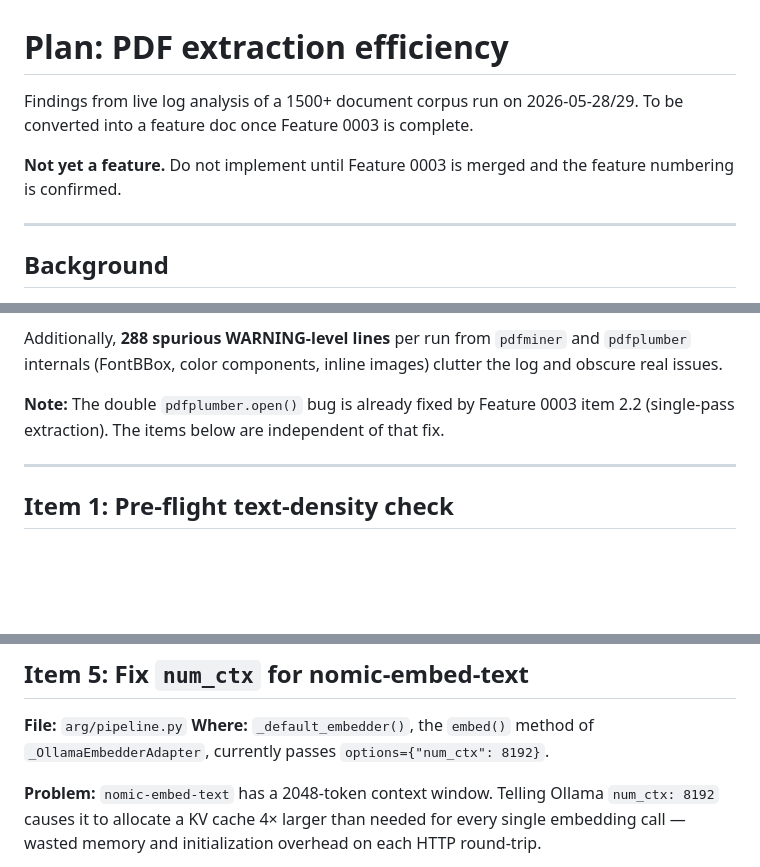
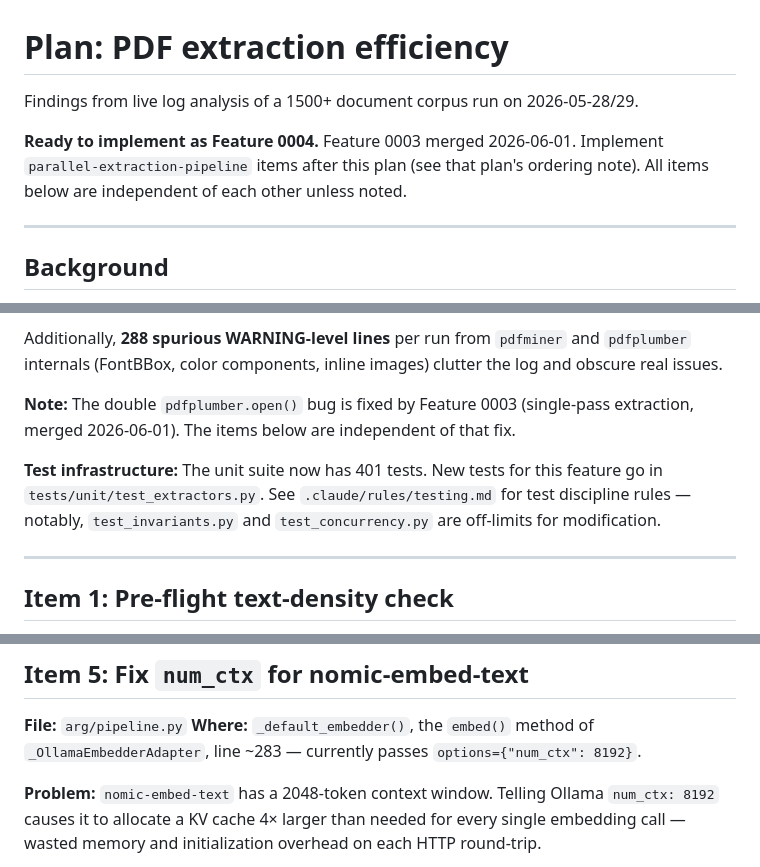
Before and after one commit to AndysWorth/ARG, a Markdown page: docs/plans/pdf-extraction-efficiency.md, 3 parts joined by grey strips. Rendered like a GitHub page; blank space fills up the shorter version.

```diff
--- a/docs/plans/pdf-extraction-efficiency.md
+++ b/docs/plans/pdf-extraction-efficiency.md
@@ -1,10 +1,10 @@
 # Plan: PDF extraction efficiency
 
 Findings from live log analysis of a 1500+ document corpus run on 2026-05-28/29.
-To be converted into a feature doc once Feature 0003 is complete.
 
-**Not yet a feature.** Do not implement until Feature 0003 is merged and the
-feature numbering is confirmed.
+**Ready to implement as Feature 0004.** Feature 0003 merged 2026-06-01.
+Implement `parallel-extraction-pipeline` items after this plan (see that plan's
+ordering note). All items below are independent of each other unless noted.
 
 ---
 
@@ -31,8 +31,13 @@ Additionally, **288 spurious WARNING-level lines** per run from `pdfminer` and
 `pdfplumber` internals (FontBBox, color components, inline images) clutter the
 log and obscure real issues.
 
-**Note:** The double `pdfplumber.open()` bug is already fixed by Feature 0003
-item 2.2 (single-pass extraction). The items below are independent of that fix.
+**Note:** The double `pdfplumber.open()` bug is fixed by Feature 0003 (single-pass
+extraction, merged 2026-06-01). The items below are independent of that fix.
+
+**Test infrastructure:** The unit suite now has 401 tests. New tests for this
+feature go in `tests/unit/test_extractors.py`. See `.claude/rules/testing.md`
+for test discipline rules — notably, `test_invariants.py` and `test_concurrency.py`
+are off-limits for modification.
 
 ---
 
@@ -228,7 +233,7 @@ don't assert on pdfminer/pdfplumber log output).
 
 **File:** `arg/pipeline.py`
 **Where:** `_default_embedder()`, the `embed()` method of
-`_OllamaEmbedderAdapter`, currently passes `options={"num_ctx": 8192}`.
+`_OllamaEmbedderAdapter`, line ~283 — currently passes `options={"num_ctx": 8192}`.
 
 **Problem:** `nomic-embed-text` has a 2048-token context window. Telling Ollama
 `num_ctx: 8192` causes it to allocate a KV cache 4× larger than needed for every
```
Also changed, not shown: docs/plans/parallel-extraction-pipeline.md (+17 -9 lines).
